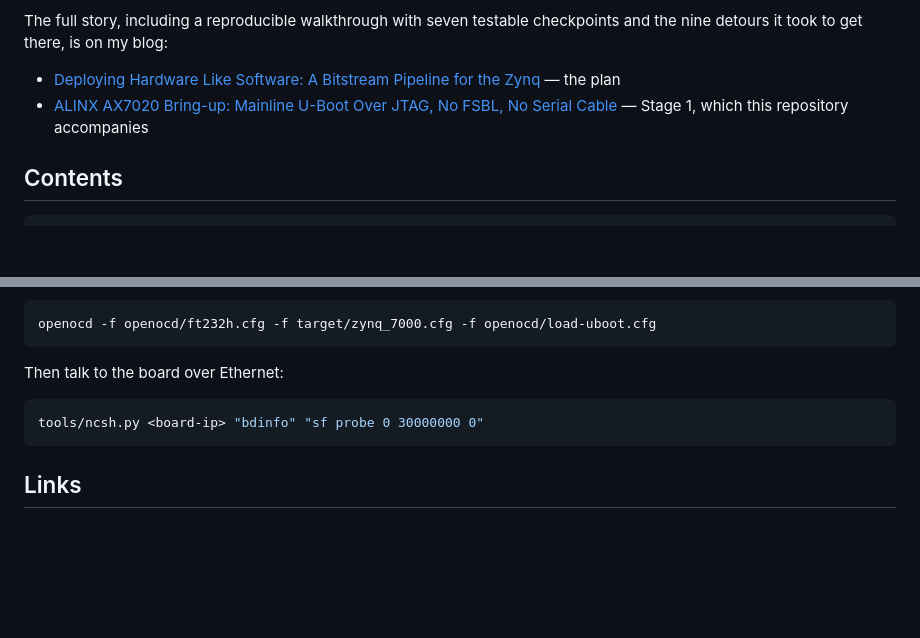
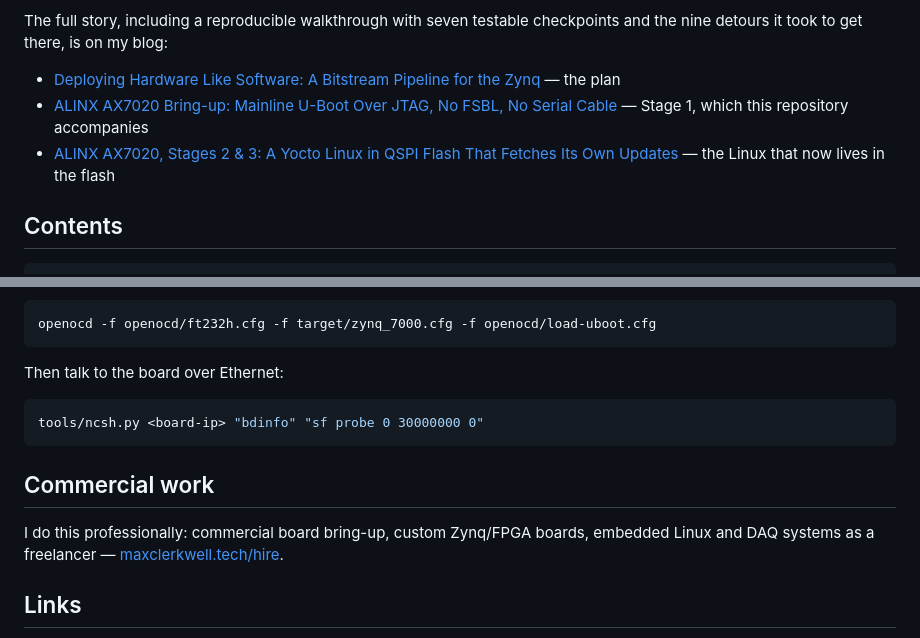
Before and after one commit to MaxClerkwell/ax7020-bringup, a Markdown page: README.md, 2 parts joined by grey strips. Rendered like a GitHub page; blank space fills up the shorter version.

Commit message:
Link the Stages 2+3 article and the freelance hire page from the README
Co-Authored-By: Claude Fable 5 <noreply@anthropic.com>
Claude-Session: https://claude.ai/code/session_01UsoGTtZWokuHmzuqJMhM3P

````diff
--- a/README.md
+++ b/README.md
@@ -11,6 +11,7 @@ checkpoints and the nine detours it took to get there, is on my blog:
 
 - [Deploying Hardware Like Software: A Bitstream Pipeline for the Zynq](https://maxclerkwell.tech/posts/zynq-bitstream-deployment-concept-august-2026/) — the plan
 - [ALINX AX7020 Bring-up: Mainline U-Boot Over JTAG, No FSBL, No Serial Cable](https://maxclerkwell.tech/posts/alinx-bring-up-jtag-detected-without-power-august-2026/) — Stage 1, which this repository accompanies
+- [ALINX AX7020, Stages 2 & 3: A Yocto Linux in QSPI Flash That Fetches Its Own Updates](https://maxclerkwell.tech/posts/alinx-ax7020-yocto-linux-qspi-august-2026/) — the Linux that now lives in the flash
 
 ## Contents
 
@@ -70,6 +71,12 @@ Then talk to the board over Ethernet:
 tools/ncsh.py <board-ip> "bdinfo" "sf probe 0 30000000 0"
 ```
 
+## Commercial work
+
+I do this professionally: commercial board bring-up, custom Zynq/FPGA
+boards, embedded Linux and DAQ systems as a freelancer —
+[maxclerkwell.tech/hire](https://maxclerkwell.tech/hire/).
+
 ## Links
 
 - Blog: [maxclerkwell.tech](https://maxclerkwell.tech)
````
